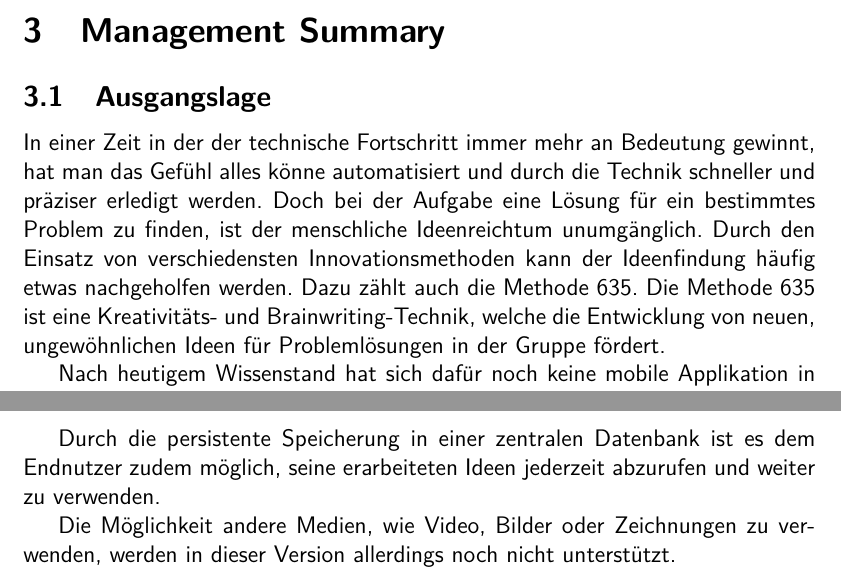
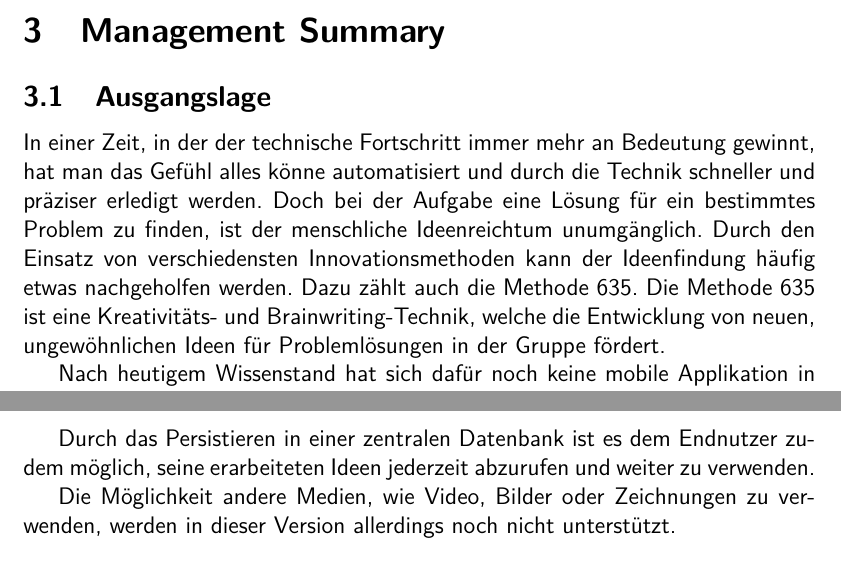
Before and after one commit to BrainingOutOfBox/Doc, a LaTeX document (document.tex, which reads tex/ms/management_summary.tex): two parts of pages 7 and 8 of 90, joined at a grey line, cut so that both start at the same text. Compiled offline with pdfLaTeX.

Commit message:
refactoring

```diff
--- a/tex/ms/management_summary.tex
+++ b/tex/ms/management_summary.tex
@@ -1,7 +1,7 @@
 \section{Management Summary}
 
 \subsection{Ausgangslage}
-In einer Zeit in der der technische Fortschritt immer mehr an Bedeutung gewinnt, hat man das Gefühl alles könne automatisiert und durch die Technik schneller und präziser erledigt werden. Doch bei der Aufgabe eine Lösung für ein bestimmtes Problem zu finden, ist der menschliche Ideenreichtum unumgänglich. Durch den Einsatz von verschiedensten Innovationsmethoden kann der Ideenfindung häufig etwas nachgeholfen werden. Dazu zählt auch die Methode 635. Die Methode 635 ist eine Kreativitäts- und Brainwriting-Technik, welche die Entwicklung von neuen, ungewöhnlichen Ideen für Problemlösungen in der Gruppe fördert.
+In einer Zeit, in der der technische Fortschritt immer mehr an Bedeutung gewinnt, hat man das Gefühl alles könne automatisiert und durch die Technik schneller und präziser erledigt werden. Doch bei der Aufgabe eine Lösung für ein bestimmtes Problem zu finden, ist der menschliche Ideenreichtum unumgänglich. Durch den Einsatz von verschiedensten Innovationsmethoden kann der Ideenfindung häufig etwas nachgeholfen werden. Dazu zählt auch die Methode 635. Die Methode 635 ist eine Kreativitäts- und Brainwriting-Technik, welche die Entwicklung von neuen, ungewöhnlichen Ideen für Problemlösungen in der Gruppe fördert.
 
 Nach heutigem Wissenstand hat sich dafür noch keine mobile Applikation in den App Stores von Google oder Apple durchgesetzt. Daher ist es das Ziel dieser Arbeit, die Methode 635 als mobile Cross-Plattform Applikation zu konzipieren und zu implementieren. Die Möglichkeiten der Technik sollen dazu genutzt werden, eine Lösung für ein Problem schneller und einfacher zu erarbeiten.
 
@@ -13,6 +13,6 @@ In der zweiten Phase ging es dann darum, alle unsere Überlegungen und Designs k
 \subsection{Ergebnisse}
 Aus der Arbeit ist eine lauffähige Cross-Plattform Applikation für iOS und Android hervorgegangen, welche es Benutzern ermöglicht, die Methode 635 auf ihre Probleme anzuwenden. Die Applikation ist sehr variabel gestaltet. So kann die Anzahl an Teilnehmer pro Gruppe sowie die Anzahl an Ideen pro Runde und die Startdauer pro Runde individuell bestimmt werden.
 
-Durch die persistente Speicherung in einer zentralen Datenbank ist es dem Endnutzer zudem möglich, seine erarbeiteten Ideen jederzeit abzurufen und weiter zu verwenden.
+Durch das Persistieren in einer zentralen Datenbank ist es dem Endnutzer zudem möglich, seine erarbeiteten Ideen jederzeit abzurufen und weiter zu verwenden.
 
 Die Möglichkeit andere Medien, wie Video, Bilder oder Zeichnungen zu verwenden, werden in dieser Version allerdings noch nicht unterstützt.
```
